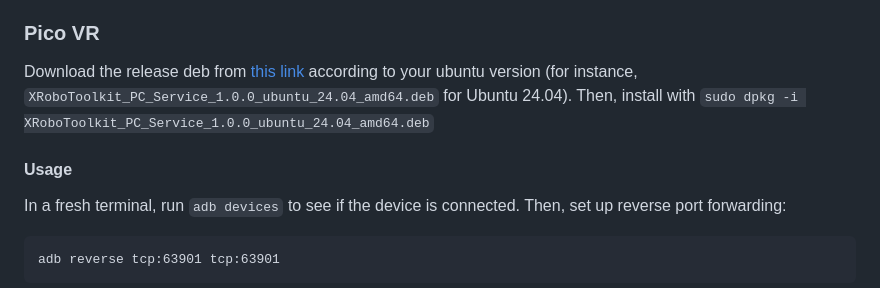
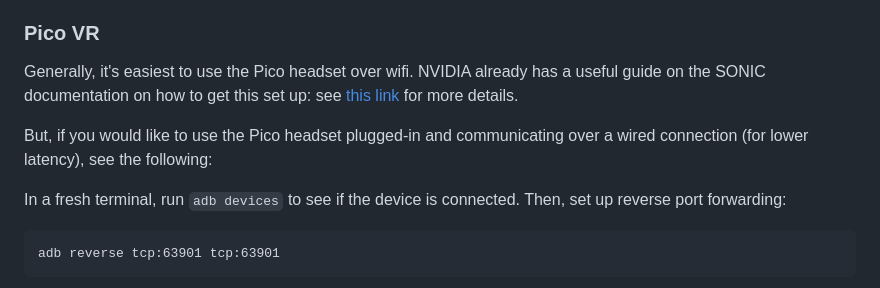
Before and after one commit to StanfordASL/constrainedmimic, a Markdown page: README.md, the part around the change. Drawn GitHub-style.

Commit message:
Update pico information in readme

````diff
--- a/README.md
+++ b/README.md
@@ -62,9 +62,9 @@ Note that I used version `3.4.0` and decided to install to `/opt/mujoco` -- you
 
 ### Pico VR
 
-Download the release deb from [this link](https://github.com/XR-Robotics/XRoboToolkit-PC-Service/releases) according to your ubuntu version (for instance, `XRoboToolkit_PC_Service_1.0.0_ubuntu_24.04_amd64.deb` for Ubuntu 24.04). Then, install with `sudo dpkg -i XRoboToolkit_PC_Service_1.0.0_ubuntu_24.04_amd64.deb`
+Generally, it's easiest to use the Pico headset over wifi. NVIDIA already has a useful guide on the SONIC documentation on how to get this set up: see [this link](https://nvlabs.github.io/GR00T-WholeBodyControl/getting_started/vr_teleop_setup.html) for more details.
 
-#### Usage
+But, if you would like to use the Pico headset plugged-in and communicating over a wired connection (for lower latency), see the following:
 
 In a fresh terminal, run `adb devices` to see if the device is connected. Then, set up reverse port forwarding:
 ```
````
